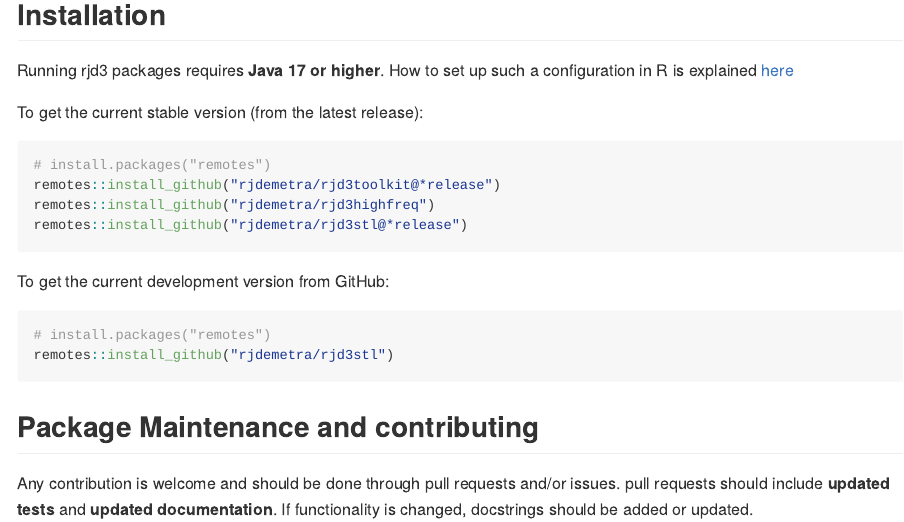
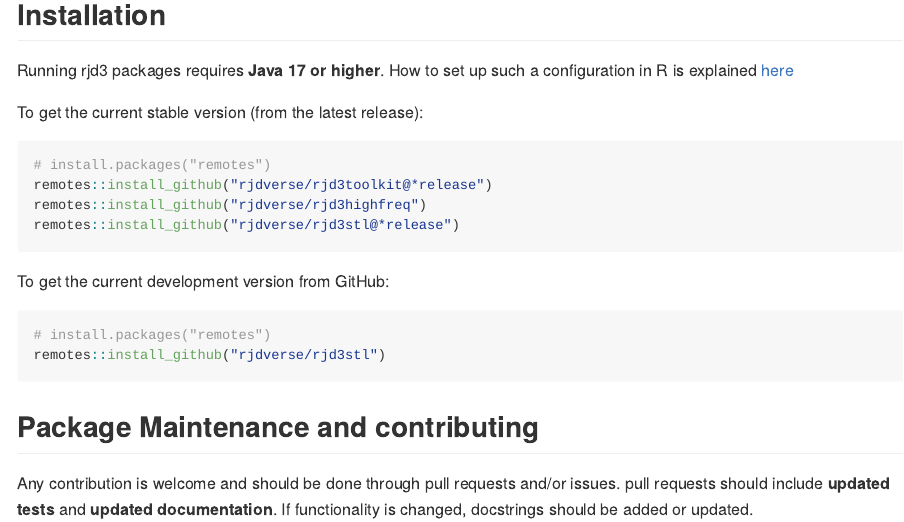
Before and after one commit to rjdverse/rjd3stl, an R Markdown document (README.Rmd): the page in a window 1100 px wide, from 160 px down. The pictures show the output file README.md that the author committed with the source, drawn offline in the style of GitHub.

Commit message:
descp file and readme update "rjdverse"

````diff
--- a/README.Rmd
+++ b/README.Rmd
@@ -30,16 +30,16 @@
 
 ```{r, echo = TRUE, eval = FALSE}
 # install.packages("remotes")
-remotes::install_github("rjdemetra/rjd3toolkit@*release")
-remotes::install_github("rjdemetra/rjd3highfreq")
-remotes::install_github("rjdemetra/rjd3stl@*release")
+remotes::install_github("rjdverse/rjd3toolkit@*release")
+remotes::install_github("rjdverse/rjd3highfreq")
+remotes::install_github("rjdverse/rjd3stl@*release")
 ```
 
 To get the current development version from GitHub:
 
 ```{r, echo = TRUE, eval = FALSE}
 # install.packages("remotes")
-remotes::install_github("rjdemetra/rjd3stl")
+remotes::install_github("rjdverse/rjd3stl")
 ```
 
 
````
Also changed, not shown: README.md, 1 other file.
